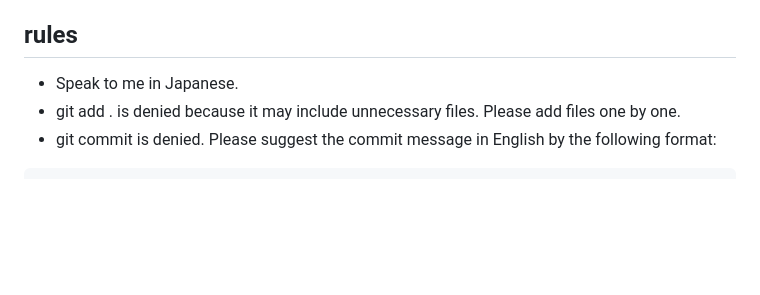
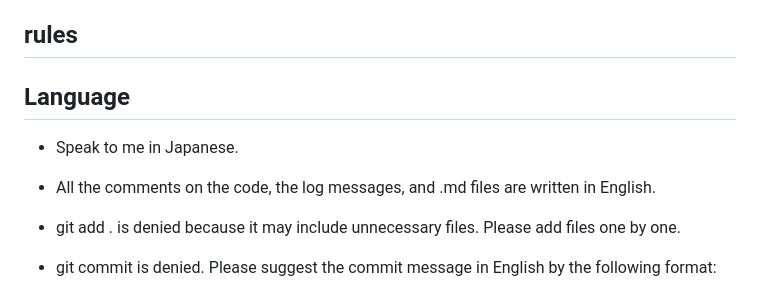
Before and after one commit to koteitan/googolbook-lm, a Markdown page: CLAUDE.md, the part around the change. Drawn GitHub-style; blank space fills up the shorter version.

Commit message:
add comment language

````diff
--- a/CLAUDE.md
+++ b/CLAUDE.md
@@ -119,7 +119,10 @@ This site is a chat with RAG for MediaWiki. The site user put the question in th
   - For title search, the redirecting page is included in the vector store and if the vector store is hit, the body of the destination page is shown to the LLM.
 
 ## rules
+## Language
 - Speak to me in Japanese.
+- All the comments on the code, the log messages, and .md files are written in English.
+
 - git add . is denied because it may include unnecessary files. Please add files one by one.
 - git commit is denied. Please suggest the commit message in English by the following format:
 ```markdown
````
